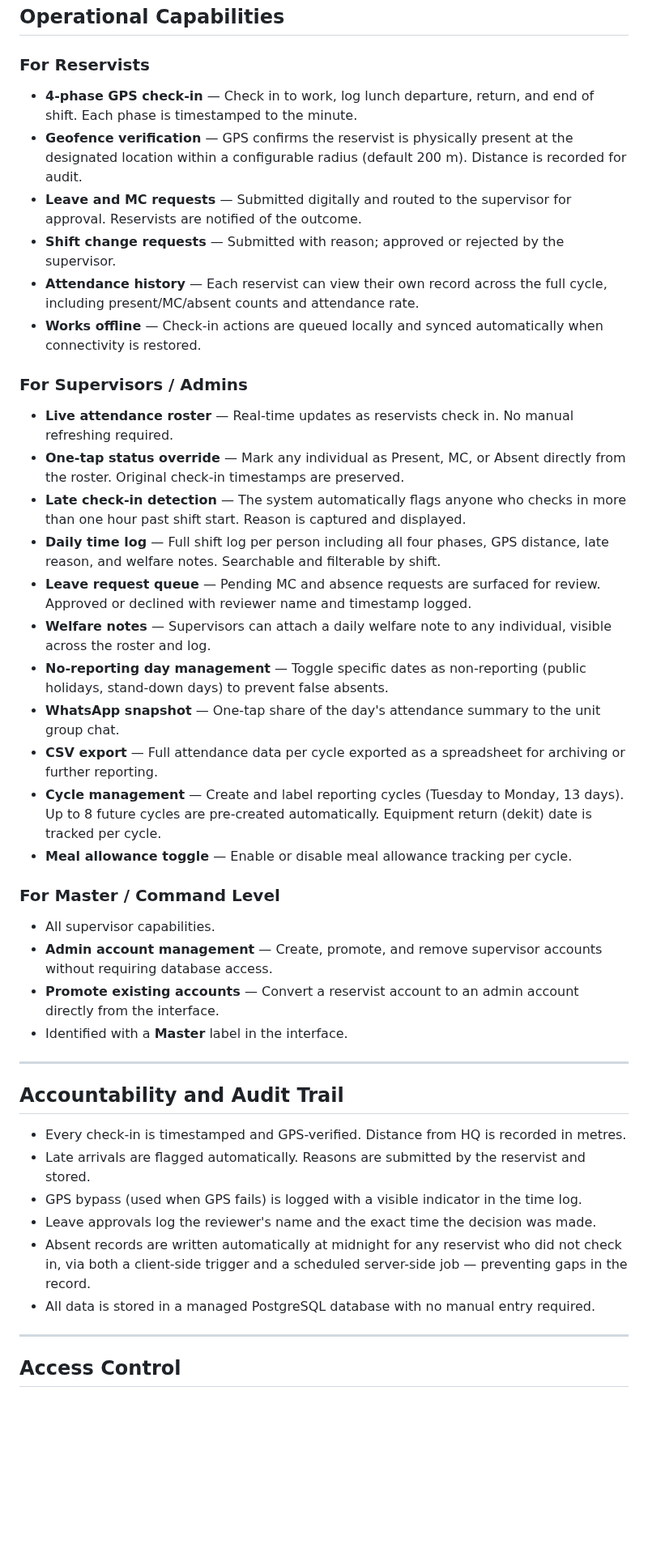
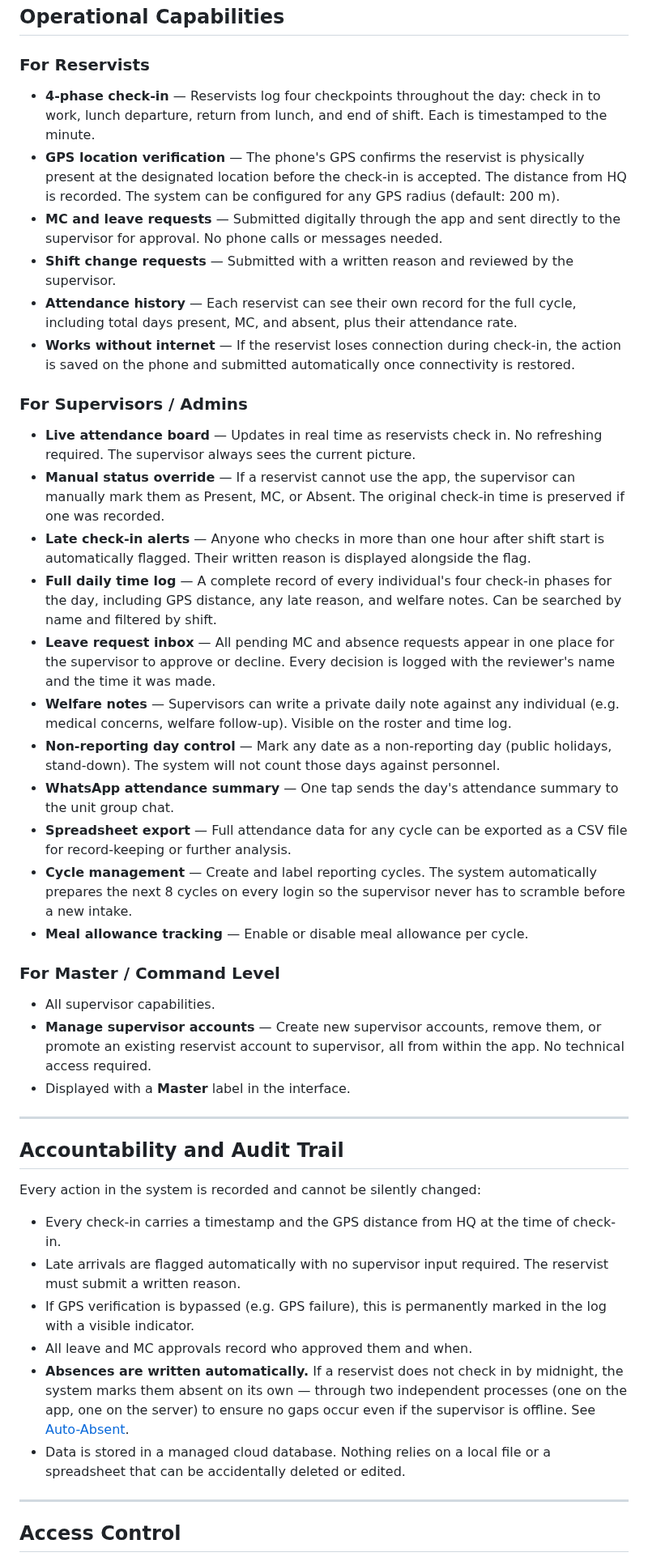
Before and after one commit to GOHSUNJIN/reservist, a Markdown page: README.md, the part around one of its changes. Shown at 81% size. Drawn GitHub-style; blank space fills up the shorter version.

```diff
--- a/README.md
+++ b/README.md
@@ -15,42 +15,43 @@ Ops Reservist provides full end-to-end attendance accountability for reservist c
 ## Operational Capabilities
 
 ### For Reservists
-- **4-phase GPS check-in** — Check in to work, log lunch departure, return, and end of shift. Each phase is timestamped to the minute.
-- **Geofence verification** — GPS confirms the reservist is physically present at the designated location within a configurable radius (default 200 m). Distance is recorded for audit.
-- **Leave and MC requests** — Submitted digitally and routed to the supervisor for approval. Reservists are notified of the outcome.
-- **Shift change requests** — Submitted with reason; approved or rejected by the supervisor.
-- **Attendance history** — Each reservist can view their own record across the full cycle, including present/MC/absent counts and attendance rate.
-- **Works offline** — Check-in actions are queued locally and synced automatically when connectivity is restored.
+- **4-phase check-in** — Reservists log four checkpoints throughout the day: check in to work, lunch departure, return from lunch, and end of shift. Each is timestamped to the minute.
+- **GPS location verification** — The phone's GPS confirms the reservist is physically present at the designated location before the check-in is accepted. The distance from HQ is recorded. The system can be configured for any GPS radius (default: 200 m).
+- **MC and leave requests** — Submitted digitally through the app and sent directly to the supervisor for approval. No phone calls or messages needed.
+- **Shift change requests** — Submitted with a written reason and reviewed by the supervisor.
+- **Attendance history** — Each reservist can see their own record for the full cycle, including total days present, MC, and absent, plus their attendance rate.
+- **Works without internet** — If the reservist loses connection during check-in, the action is saved on the phone and submitted automatically once connectivity is restored.
 
 ### For Supervisors / Admins
-- **Live attendance roster** — Real-time updates as reservists check in. No manual refreshing required.
-- **One-tap status override** — Mark any individual as Present, MC, or Absent directly from the roster. Original check-in timestamps are preserved.
-- **Late check-in detection** — The system automatically flags anyone who checks in more than one hour past shift start. Reason is captured and displayed.
-- **Daily time log** — Full shift log per person including all four phases, GPS distance, late reason, and welfare notes. Searchable and filterable by shift.
-- **Leave request queue** — Pending MC and absence requests are surfaced for review. Approved or declined with reviewer name and timestamp logged.
-- **Welfare notes** — Supervisors can attach a daily welfare note to any individual, visible across the roster and log.
-- **No-reporting day management** — Toggle specific dates as non-reporting (public holidays, stand-down days) to prevent false absents.
-- **WhatsApp snapshot** — One-tap share of the day's attendance summary to the unit group chat.
-- **CSV export** — Full attendance data per cycle exported as a spreadsheet for archiving or further reporting.
-- **Cycle management** — Create and label reporting cycles (Tuesday to Monday, 13 days). Up to 8 future cycles are pre-created automatically. Equipment return (dekit) date is tracked per cycle.
-- **Meal allowance toggle** — Enable or disable meal allowance tracking per cycle.
+- **Live attendance board** — Updates in real time as reservists check in. No refreshing required. The supervisor always sees the current picture.
+- **Manual status override** — If a reservist cannot use the app, the supervisor can manually mark them as Present, MC, or Absent. The original check-in time is preserved if one was recorded.
+- **Late check-in alerts** — Anyone who checks in more than one hour after shift start is automatically flagged. Their written reason is displayed alongside the flag.
+- **Full daily time log** — A complete record of every individual's four check-in phases for the day, including GPS distance, any late reason, and welfare notes. Can be searched by name and filtered by shift.
+- **Leave request inbox** — All pending MC and absence requests appear in one place for the supervisor to approve or decline. Every decision is logged with the reviewer's name and the time it was made.
+- **Welfare notes** — Supervisors can write a private daily note against any individual (e.g. medical concerns, welfare follow-up). Visible on the roster and time log.
+- **Non-reporting day control** — Mark any date as a non-reporting day (public holidays, stand-down). The system will not count those days against personnel.
+- **WhatsApp attendance summary** — One tap sends the day's attendance summary to the unit group chat.
+- **Spreadsheet export** — Full attendance data for any cycle can be exported as a CSV file for record-keeping or further analysis.
+- **Cycle management** — Create and label reporting cycles. The system automatically prepares the next 8 cycles on every login so the supervisor never has to scramble before a new intake.
+- **Meal allowance tracking** — Enable or disable meal allowance per cycle.
 
 ### For Master / Command Level
 - All supervisor capabilities.
-- **Admin account management** — Create, promote, and remove supervisor accounts without requiring database access.
-- **Promote existing accounts** — Convert a reservist account to an admin account directly from the interface.
-- Identified with a **Master** label in the interface.
+- **Manage supervisor accounts** — Create new supervisor accounts, remove them, or promote an existing reservist account to supervisor, all from within the app. No technical access required.
+- Displayed with a **Master** label in the interface.
 
 ---
 
 ## Accountability and Audit Trail
 
-- Every check-in is timestamped and GPS-verified. Distance from HQ is recorded in metres.
-- Late arrivals are flagged automatically. Reasons are submitted by the reservist and stored.
-- GPS bypass (used when GPS fails) is logged with a visible indicator in the time log.
-- Leave approvals log the reviewer's name and the exact time the decision was made.
-- Absent records are written automatically at midnight for any reservist who did not check in, via both a client-side trigger and a scheduled server-side job — preventing gaps in the record.
-- All data is stored in a managed PostgreSQL database with no manual entry required.
+Every action in the system is recorded and cannot be silently changed:
+
+- Every check-in carries a timestamp and the GPS distance from HQ at the time of check-in.
+- Late arrivals are flagged automatically with no supervisor input required. The reservist must submit a written reason.
+- If GPS verification is bypassed (e.g. GPS failure), this is permanently marked in the log with a visible indicator.
+- All leave and MC approvals record who approved them and when.
+- **Absences are written automatically.** If a reservist does not check in by midnight, the system marks them absent on its own — through two independent processes (one on the app, one on the server) to ensure no gaps occur even if the supervisor is offline. See [Auto-Absent](#auto-absent).
+- Data is stored in a managed cloud database. Nothing relies on a local file or a spreadsheet that can be accidentally deleted or edited.
 
 ---
 
```
Also changed, not shown: other parts of README.md (+123 -160 lines).
